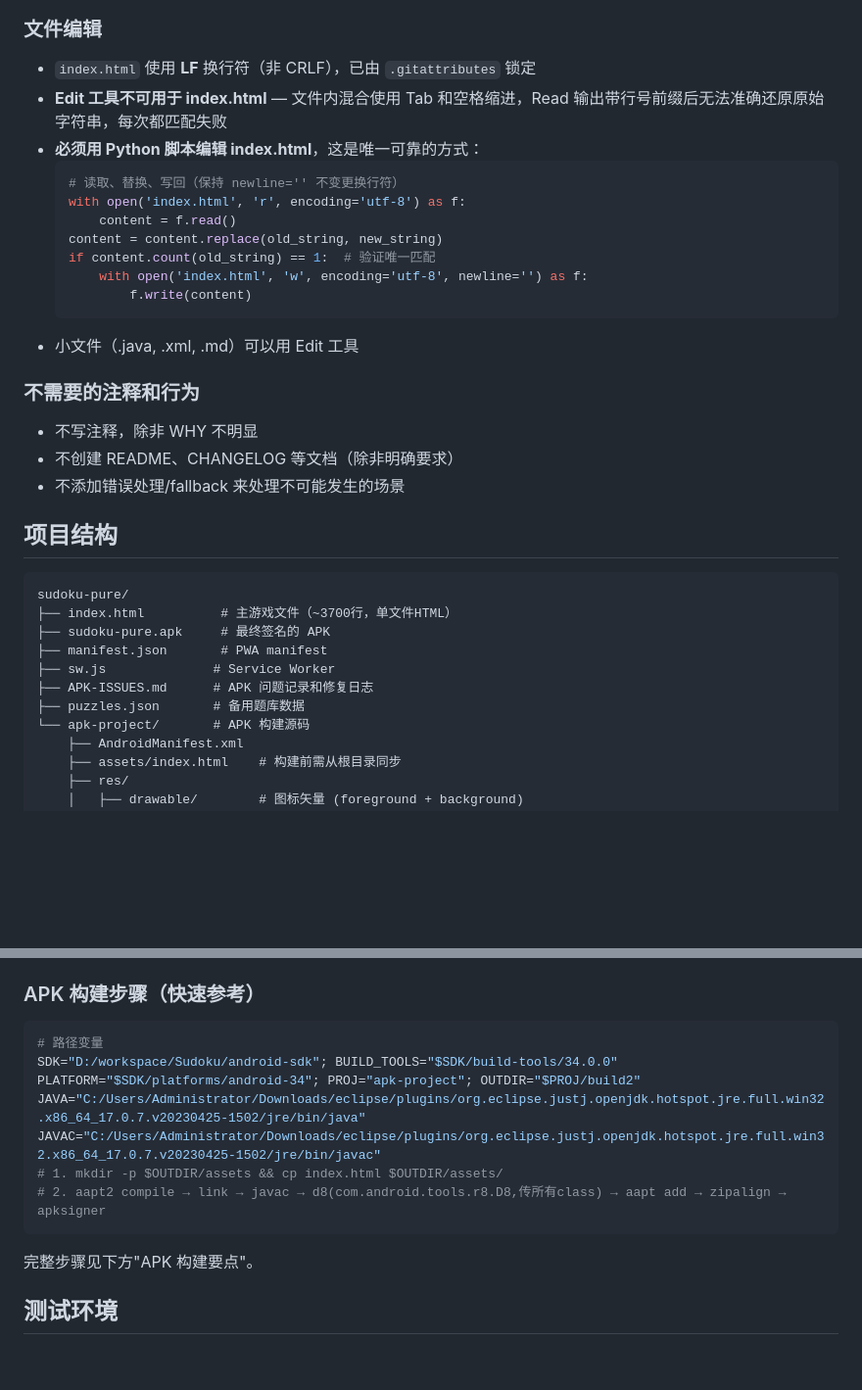
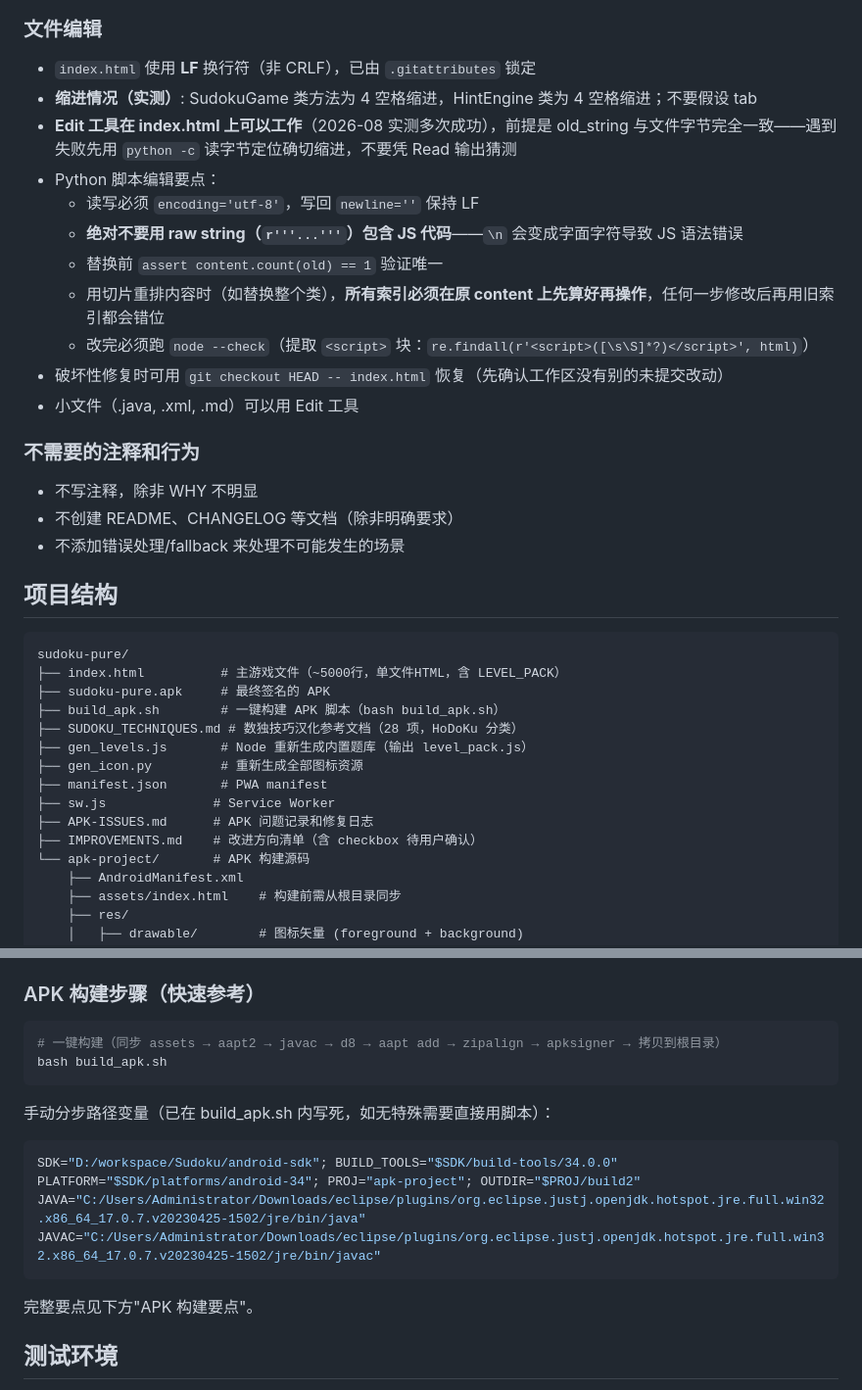
Before and after one commit to hookhonan/sudoku-pure, a Markdown page: CLAUDE.md, 2 parts joined by grey strips. Shown at 98% size. GitHub-like rendering; blank space fills up the shorter version.

Commit message:
docs: 更新 CLAUDE.md — 记录 HintEngine 架构、编辑经验、build_apk.sh

````diff
--- a/CLAUDE.md
+++ b/CLAUDE.md
@@ -10,17 +10,15 @@
 
 ### 文件编辑
 - `index.html` 使用 **LF** 换行符（非 CRLF），已由 `.gitattributes` 锁定
-- **Edit 工具不可用于 index.html** — 文件内混合使用 Tab 和空格缩进，Read 输出带行号前缀后无法准确还原原始字符串，每次都匹配失败
-- **必须用 Python 脚本编辑 index.html**，这是唯一可靠的方式：
-  ```python
-  # 读取、替换、写回（保持 newline='' 不变更换行符）
-  with open('index.html', 'r', encoding='utf-8') as f:
-      content = f.read()
-  content = content.replace(old_string, new_string)
-  if content.count(old_string) == 1:  # 验证唯一匹配
-      with open('index.html', 'w', encoding='utf-8', newline='') as f:
-          f.write(content)
-  ```
+- **缩进情况（实测）**: SudokuGame 类方法为 4 空格缩进，HintEngine 类为 4 空格缩进；不要假设 tab
+- **Edit 工具在 index.html 上可以工作**（2026-08 实测多次成功），前提是 old_string 与文件字节完全一致——遇到失败先用 `python -c` 读字节定位确切缩进，不要凭 Read 输出猜测
+- Python 脚本编辑要点：
+  - 读写必须 `encoding='utf-8'`，写回 `newline=''` 保持 LF
+  - **绝对不要用 raw string（`r'''...'''`）包含 JS 代码**——`\n` 会变成字面字符导致 JS 语法错误
+  - 替换前 `assert content.count(old) == 1` 验证唯一
+  - 用切片重排内容时（如替换整个类），**所有索引必须在原 content 上先算好再操作**，任何一步修改后再用旧索引都会错位
+  - 改完必须跑 `node --check`（提取 `<script>` 块：`re.findall(r'<script>([\s\S]*?)</script>', html)`）
+- 破坏性修复时可用 `git checkout HEAD -- index.html` 恢复（先确认工作区没有别的未提交改动）
 - 小文件（.java, .xml, .md）可以用 Edit 工具
 
 ### 不需要的注释和行为
@@ -32,12 +30,16 @@
 
 ```
 sudoku-pure/
-├── index.html          # 主游戏文件（~3700行，单文件HTML）
+├── index.html          # 主游戏文件（~5000行，单文件HTML，含 LEVEL_PACK）
 ├── sudoku-pure.apk     # 最终签名的 APK
+├── build_apk.sh        # 一键构建 APK 脚本（bash build_apk.sh）
+├── SUDOKU_TECHNIQUES.md # 数独技巧汉化参考文档（28 项，HoDoKu 分类）
+├── gen_levels.js       # Node 重新生成内置题库（输出 level_pack.js）
+├── gen_icon.py         # 重新生成全部图标资源
 ├── manifest.json       # PWA manifest
 ├── sw.js              # Service Worker
 ├── APK-ISSUES.md      # APK 问题记录和修复日志
-├── puzzles.json       # 备用题库数据
+├── IMPROVEMENTS.md    # 改进方向清单（含 checkbox 待用户确认）
 └── apk-project/       # APK 构建源码
     ├── AndroidManifest.xml
     ├── assets/index.html    # 构建前需从根目录同步
@@ -59,15 +61,17 @@ sudoku-pure/
 
 ### APK 构建步骤（快速参考）
 ```bash
-# 路径变量
+# 一键构建（同步 assets → aapt2 → javac → d8 → aapt add → zipalign → apksigner → 拷贝到根目录）
+bash build_apk.sh
+```
+手动分步路径变量（已在 build_apk.sh 内写死，如无特殊需要直接用脚本）：
+```bash
 SDK="D:/workspace/Sudoku/android-sdk"; BUILD_TOOLS="$SDK/build-tools/34.0.0"
 PLATFORM="$SDK/platforms/android-34"; PROJ="apk-project"; OUTDIR="$PROJ/build2"
 JAVA="C:/Users/Administrator/Downloads/eclipse/plugins/org.eclipse.justj.openjdk.hotspot.jre.full.win32.x86_64_17.0.7.v20230425-1502/jre/bin/java"
 JAVAC="C:/Users/Administrator/Downloads/eclipse/plugins/org.eclipse.justj.openjdk.hotspot.jre.full.win32.x86_64_17.0.7.v20230425-1502/jre/bin/javac"
-# 1. mkdir -p $OUTDIR/assets && cp index.html $OUTDIR/assets/
-# 2. aapt2 compile → link → javac → d8(com.android.tools.r8.D8,传所有class) → aapt add → zipalign → apksigner
 ```
-完整步骤见下方"APK 构建要点"。
+完整要点见下方"APK 构建要点"。
 
 ## 测试环境
 
````
Also changed, not shown: other parts of CLAUDE.md (+8 -0 lines).
